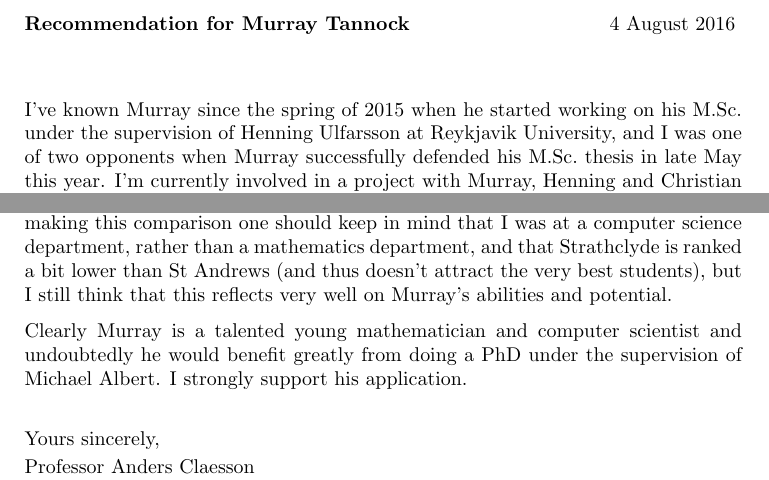
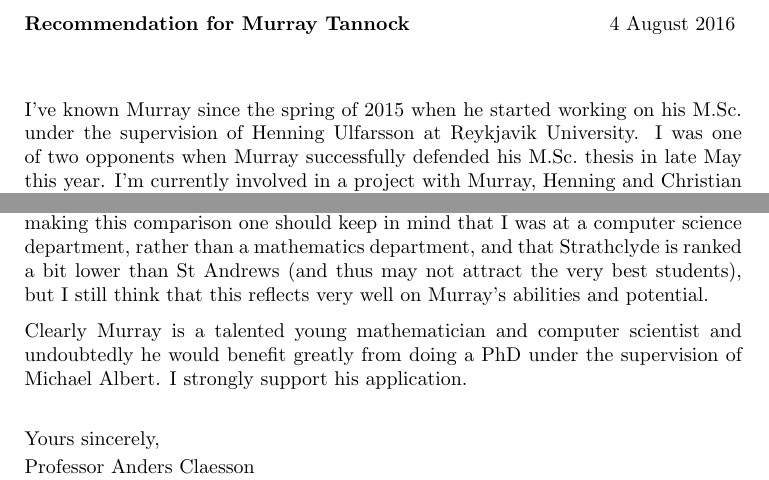
Before and after one commit to akc/reference-letters, a LaTeX paper (Murray-Tannock/Otago.tex): two parts of the page, joined at a grey line, cut so that both start at the same text. Compiled offline with pdfLaTeX.

Commit message:
modified: Otago.tex

```diff
--- a/Murray-Tannock/Otago.tex
+++ b/Murray-Tannock/Otago.tex
@@ -11,7 +11,7 @@
 
 I've known Murray since the spring of 2015 when he started working on
 his M.Sc.\ under the supervision of Henning Ulfarsson at Reykjavik
-University, and I was one of two opponents when Murray successfully
+University. I was one of two opponents when Murray successfully
 defended his M.Sc.\ thesis in late May this year. I'm currently involved
 in a project with Murray, Henning and Christian Bean regarding a new
 approach to enumerating (some sub-classes of) 4231-avoiding
@@ -41,7 +41,7 @@ regard to mathematical abilities, nor (more surprisingly, perhaps) with
 regard to programming proficiency. When making this comparison one
 should keep in mind that I was at a computer science department, rather
 than a mathematics department, and that Strathclyde is ranked a bit
-lower than St Andrews (and thus doesn't attract the very best students),
+lower than St Andrews (and thus may not attract the very best students),
 but I still think that this reflects very well on Murray's abilities and
 potential.
 
```
